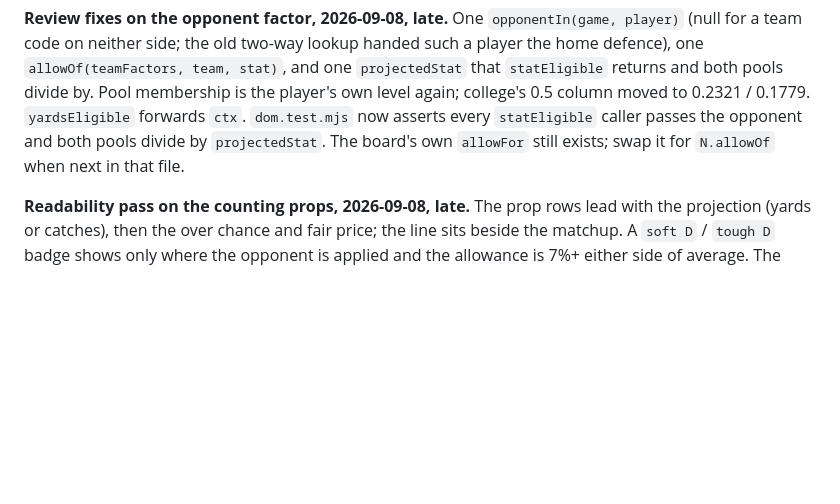
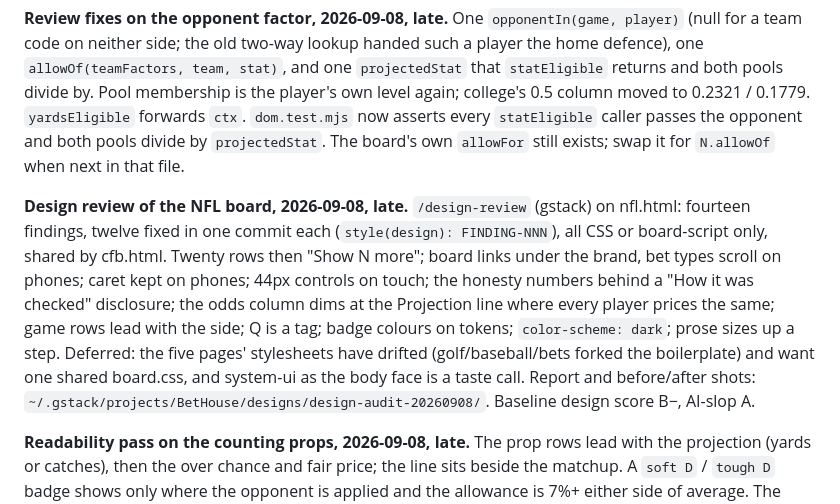
Before and after one commit to dstray412/bethouse, a Markdown page: handoff.md, the part around the change. Rendered like a GitHub page; blank space fills up the shorter version.

Commit message:
docs: handoff for the design review

```diff
--- a/handoff.md
+++ b/handoff.md
@@ -190,6 +190,21 @@ player's own level again; college's 0.5 column moved to 0.2321 / 0.1779.
 `projectedStat`. The board's own `allowFor` still exists; swap it for
 `N.allowOf` when next in that file.
 
+**Design review of the NFL board, 2026-09-08, late.** `/design-review`
+(gstack) on nfl.html: fourteen findings, twelve fixed in one commit each
+(`style(design): FINDING-NNN`), all CSS or board-script only, shared by
+cfb.html. Twenty rows then "Show N more"; board links under the brand,
+bet types scroll on phones; caret kept on phones; 44px controls on
+touch; the honesty numbers behind a "How it was checked" disclosure; the
+odds column dims at the Projection line where every player prices the
+same; game rows lead with the side; Q is a tag; badge colours on tokens;
+`color-scheme: dark`; prose sizes up a step. Deferred: the five pages'
+stylesheets have drifted (golf/baseball/bets forked the boilerplate) and
+want one shared board.css, and system-ui as the body face is a taste
+call. Report and before/after shots:
+`~/.gstack/projects/BetHouse/designs/design-audit-20260908/`. Baseline
+design score B−, AI-slop A.
+
 **Readability pass on the counting props, 2026-09-08, late.** The prop
 rows lead with the projection (yards or catches), then the over chance
 and fair price; the line sits beside the matchup. A `soft D` / `tough D`
```
